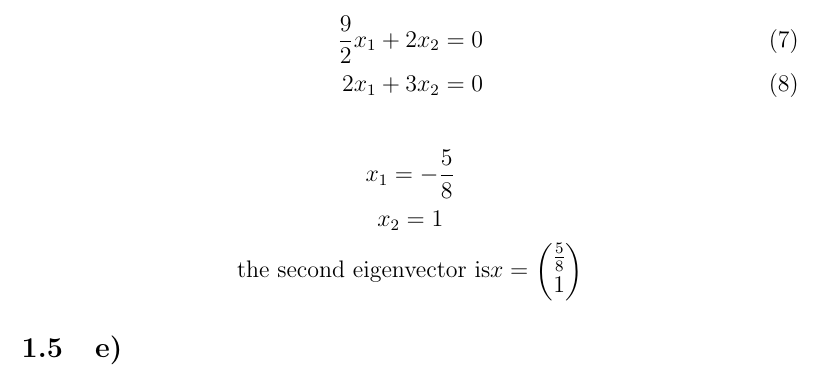
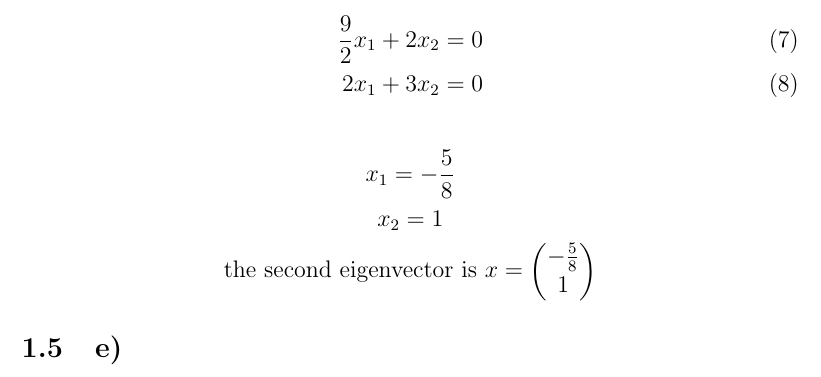
Before and after one commit to JohannGameDev/Pattern-Recognition-FU-Berlin, a LaTeX paper (Exersize4/solution1.tex): part of page 5 of 5, cut so that both start at the same text. Compiled offline with pdfLaTeX.

Commit message:
some minor pretty updates

```diff
--- a/Exersize4/solution1.tex
+++ b/Exersize4/solution1.tex
@@ -231,9 +231,9 @@ Make a system of linear equations
 \begin{gather*}
     x_1 = -\frac{5}{8}\\
     x_2 = 1 \\
-    \text{the second eigenvector is} x =
+    \text{the second eigenvector is } x =
     \begin{pmatrix}
-        \frac{5}{8}\\
+        - \frac{5}{8}\\
         1
    \end{pmatrix}
 \end{gather*}
```
Also changed, not shown: Exersize4/solution1.pdf, Exersize4/solution1.tex (2 more changed lines).
